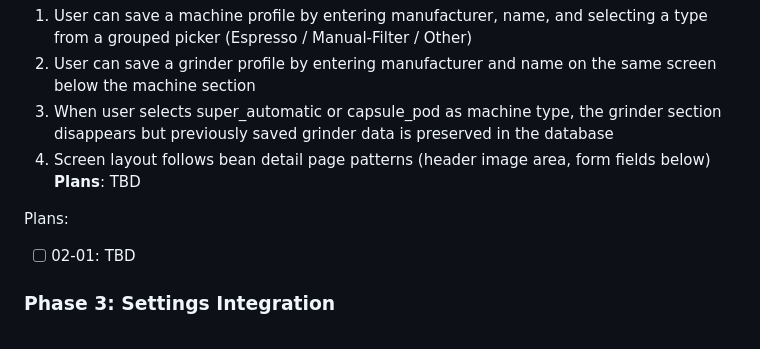
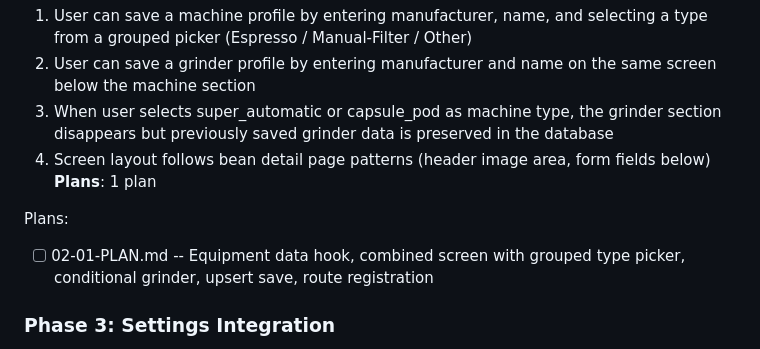
Before and after one commit to fkoschi/grind-it, a Markdown page: .planning/ROADMAP.md, the part around the change. Drawn GitHub-style.

Commit message:
docs(02-equipment-detail-screen): create phase plan

```diff
--- a/.planning/ROADMAP.md
+++ b/.planning/ROADMAP.md
@@ -42,10 +42,10 @@ Plans:
   2. User can save a grinder profile by entering manufacturer and name on the same screen below the machine section
   3. When user selects super_automatic or capsule_pod as machine type, the grinder section disappears but previously saved grinder data is preserved in the database
   4. Screen layout follows bean detail page patterns (header image area, form fields below)
-**Plans**: TBD
+**Plans**: 1 plan
 
 Plans:
-- [ ] 02-01: TBD
+- [ ] 02-01-PLAN.md -- Equipment data hook, combined screen with grouped type picker, conditional grinder, upsert save, route registration
 
 ### Phase 3: Settings Integration
 **Goal**: Users can discover and navigate to equipment management from the settings page
```
Also changed, not shown: 1 other file.
